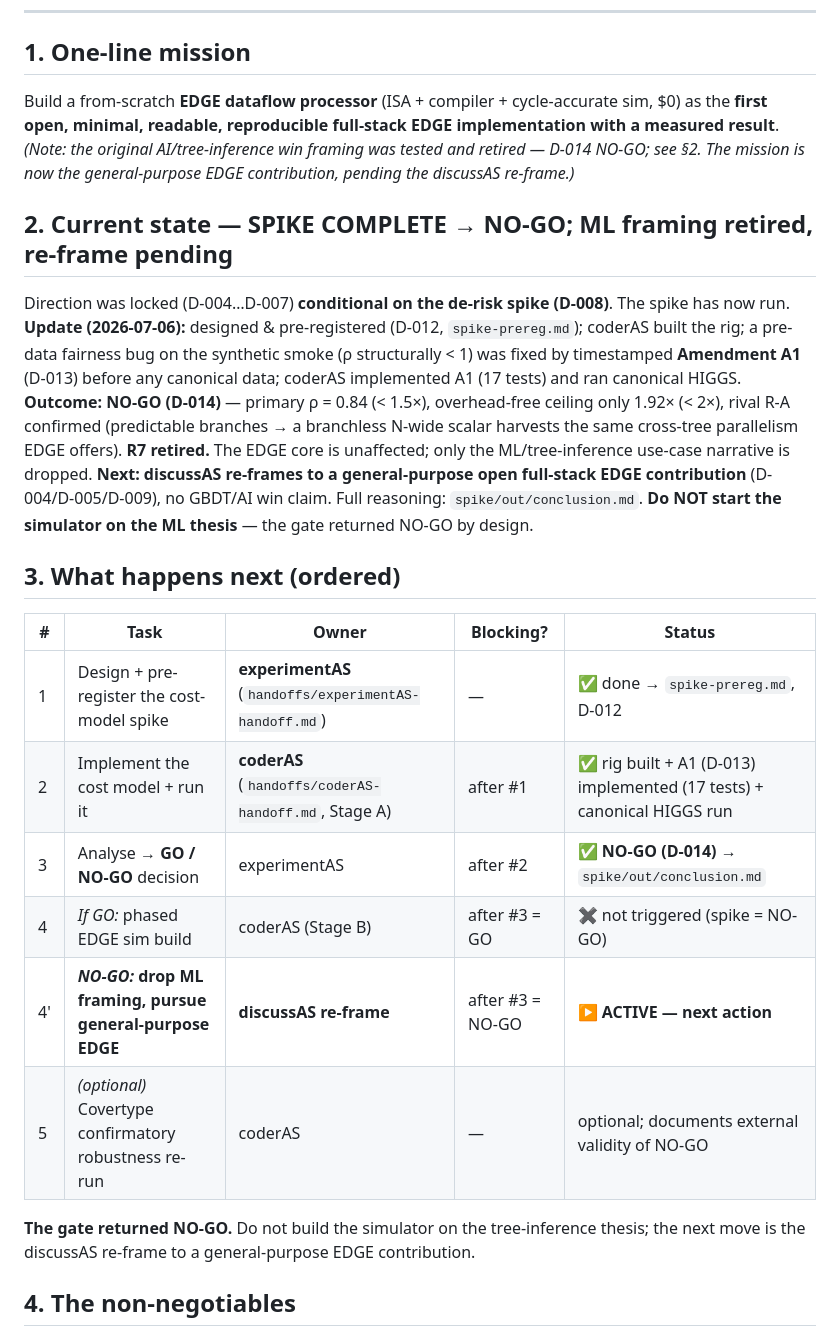
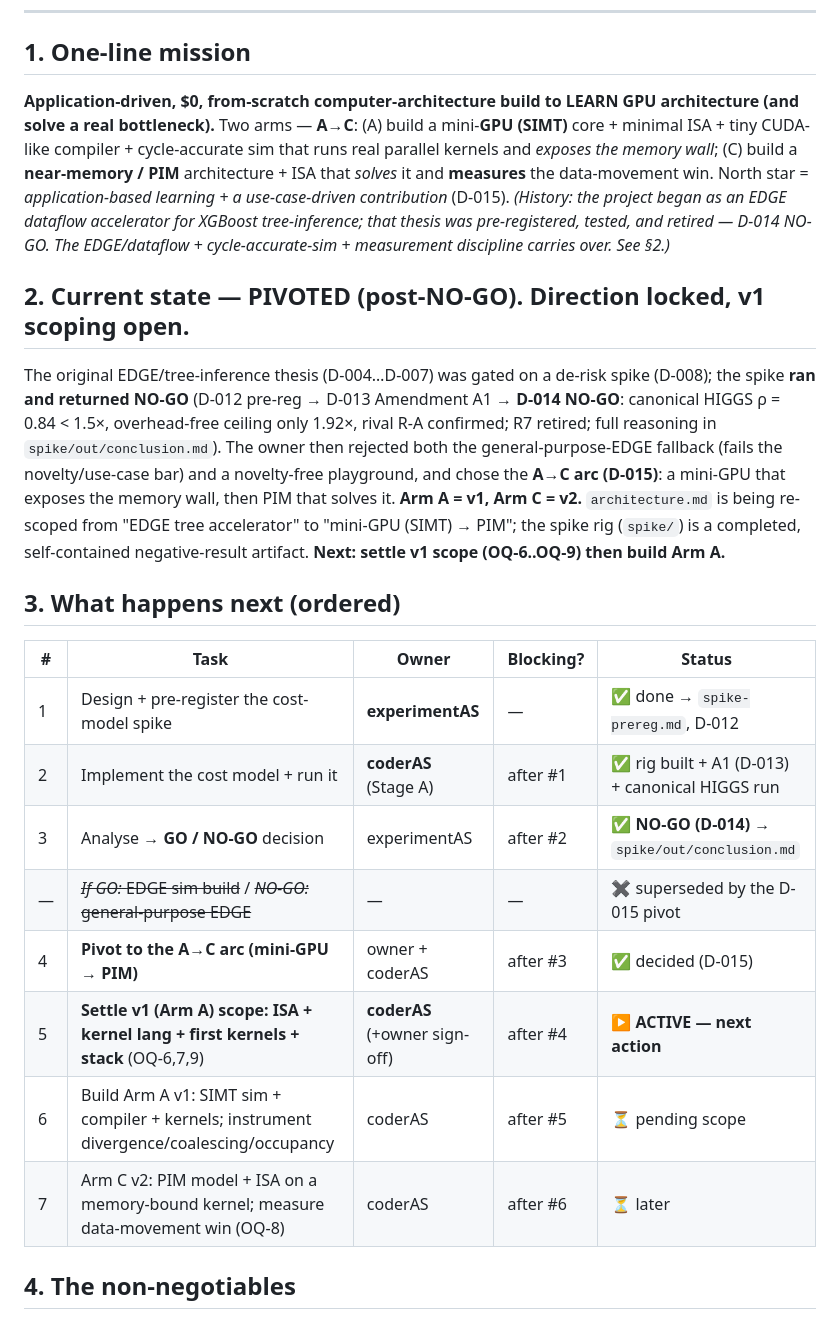
Before and after one commit to starkaritra/lithos, a Markdown page: handoff.md, the part around the change. GitHub-like rendering.

Commit message:
docs: pivot to A->C arc (mini-GPU -> PIM) post-NO-GO (D-015)
- D-015: application-driven direction; learn GPU arch (Arm A mini-GPU/SIMT
  exposes the memory wall) + use-case-driven PIM (Arm C) solves+measures it
- supersedes D-006 (tree-inference), re-scopes D-001 (now application-based
  learning); open questions OQ-6..OQ-9 for v1 scope
- handoff.md mission/state/task-table updated to the pivot

```diff
--- a/handoff.md
+++ b/handoff.md
@@ -7,35 +7,37 @@ For decisions see `decisions.md`; for the design see `architecture.md`; for rese
 ---
 
 ## 1. One-line mission
-Build a from-scratch **EDGE dataflow processor** (ISA + compiler + cycle-accurate sim, $0) as the
-**first open, minimal, readable, reproducible full-stack EDGE implementation with a measured result**.
-*(Note: the original AI/tree-inference win framing was tested and retired — D-014 NO-GO; see §2. The
-mission is now the general-purpose EDGE contribution, pending the discussAS re-frame.)*
+**Application-driven, $0, from-scratch computer-architecture build to LEARN GPU architecture (and solve
+a real bottleneck).** Two arms — **A→C**: (A) build a mini-**GPU (SIMT)** core + minimal ISA + tiny
+CUDA-like compiler + cycle-accurate sim that runs real parallel kernels and *exposes the memory wall*;
+(C) build a **near-memory / PIM** architecture + ISA that *solves* it and **measures** the data-movement
+win. North star = *application-based learning + a use-case-driven contribution* (D-015).
+*(History: the project began as an EDGE dataflow accelerator for XGBoost tree-inference; that thesis was
+pre-registered, tested, and retired — D-014 NO-GO. The EDGE/dataflow + cycle-accurate-sim + measurement
+discipline carries over. See §2.)*
 
-## 2. Current state — SPIKE COMPLETE → **NO-GO**; ML framing retired, re-frame pending
-Direction was locked (D-004…D-007) **conditional on the de-risk spike (D-008)**. The spike has now run.
-**Update (2026-07-06):** designed & pre-registered (D-012, `spike-prereg.md`); coderAS built the rig;
-a pre-data fairness bug on the synthetic smoke (ρ structurally < 1) was fixed by timestamped
-**Amendment A1** (D-013) before any canonical data; coderAS implemented A1 (17 tests) and ran canonical
-HIGGS. **Outcome: NO-GO (D-014)** — primary ρ = 0.84 (< 1.5×), overhead-free ceiling only 1.92× (< 2×),
-rival R-A confirmed (predictable branches → a branchless N-wide scalar harvests the same cross-tree
-parallelism EDGE offers). **R7 retired.** The EDGE core is unaffected; only the ML/tree-inference
-use-case narrative is dropped. **Next: discussAS re-frames to a general-purpose open full-stack EDGE
-contribution** (D-004/D-005/D-009), no GBDT/AI win claim. Full reasoning: `spike/out/conclusion.md`.
-**Do NOT start the simulator on the ML thesis** — the gate returned NO-GO by design.
+## 2. Current state — PIVOTED (post-NO-GO). Direction locked, v1 scoping open.
+The original EDGE/tree-inference thesis (D-004…D-007) was gated on a de-risk spike (D-008); the spike
+**ran and returned NO-GO** (D-012 pre-reg → D-013 Amendment A1 → **D-014 NO-GO**: canonical HIGGS
+ρ = 0.84 < 1.5×, overhead-free ceiling only 1.92×, rival R-A confirmed; R7 retired; full reasoning in
+`spike/out/conclusion.md`). The owner then rejected both the general-purpose-EDGE fallback (fails the
+novelty/use-case bar) and a novelty-free playground, and chose the **A→C arc (D-015)**: a mini-GPU that
+exposes the memory wall, then PIM that solves it. **Arm A = v1, Arm C = v2.** `architecture.md` is being
+re-scoped from "EDGE tree accelerator" to "mini-GPU (SIMT) → PIM"; the spike rig (`spike/`) is a
+completed, self-contained negative-result artifact. **Next: settle v1 scope (OQ-6..OQ-9) then build
+Arm A.**
 
 ## 3. What happens next (ordered)
 | # | Task | Owner | Blocking? | Status |
 |---|------|-------|-----------|--------|
-| 1 | Design + pre-register the cost-model spike | **experimentAS** (`handoffs/experimentAS-handoff.md`) | — | ✅ done → `spike-prereg.md`, D-012 |
-| 2 | Implement the cost model + run it | **coderAS** (`handoffs/coderAS-handoff.md`, Stage A) | after #1 | ✅ rig built + A1 (D-013) implemented (17 tests) + canonical HIGGS run |
+| 1 | Design + pre-register the cost-model spike | **experimentAS** | — | ✅ done → `spike-prereg.md`, D-012 |
+| 2 | Implement the cost model + run it | **coderAS** (Stage A) | after #1 | ✅ rig built + A1 (D-013) + canonical HIGGS run |
 | 3 | Analyse → **GO / NO-GO** decision | experimentAS | after #2 | ✅ **NO-GO (D-014)** → `spike/out/conclusion.md` |
-| 4 | *If GO:* phased EDGE sim build | coderAS (Stage B) | after #3 = GO | ✖ not triggered (spike = NO-GO) |
-| 4' | ***NO-GO:* drop ML framing, pursue general-purpose EDGE** | **discussAS re-frame** | after #3 = NO-GO | ▶ **ACTIVE — next action** |
-| 5 | *(optional)* Covertype confirmatory robustness re-run | coderAS | — | optional; documents external validity of NO-GO |
-
-**The gate returned NO-GO.** Do not build the simulator on the tree-inference thesis; the next move is
-the discussAS re-frame to a general-purpose EDGE contribution.
+| — | ~~*If GO:* EDGE sim build~~ / ~~*NO-GO:* general-purpose EDGE~~ | — | — | ✖ superseded by the D-015 pivot |
+| 4 | **Pivot to the A→C arc (mini-GPU → PIM)** | owner + coderAS | after #3 | ✅ decided (D-015) |
+| 5 | **Settle v1 (Arm A) scope: ISA + kernel lang + first kernels + stack** (OQ-6,7,9) | **coderAS** (+owner sign-off) | after #4 | ▶ **ACTIVE — next action** |
+| 6 | Build Arm A v1: SIMT sim + compiler + kernels; instrument divergence/coalescing/occupancy | coderAS | after #5 | ⏳ pending scope |
+| 7 | Arm C v2: PIM model + ISA on a memory-bound kernel; measure data-movement win (OQ-8) | coderAS | after #6 | ⏳ later |
 
 ## 4. The non-negotiables
 - **$0** — free tools only (Python now; Verilator/Icarus later). No paid hardware.
```
Also changed, not shown: decisions.md (+13 -0 lines).
